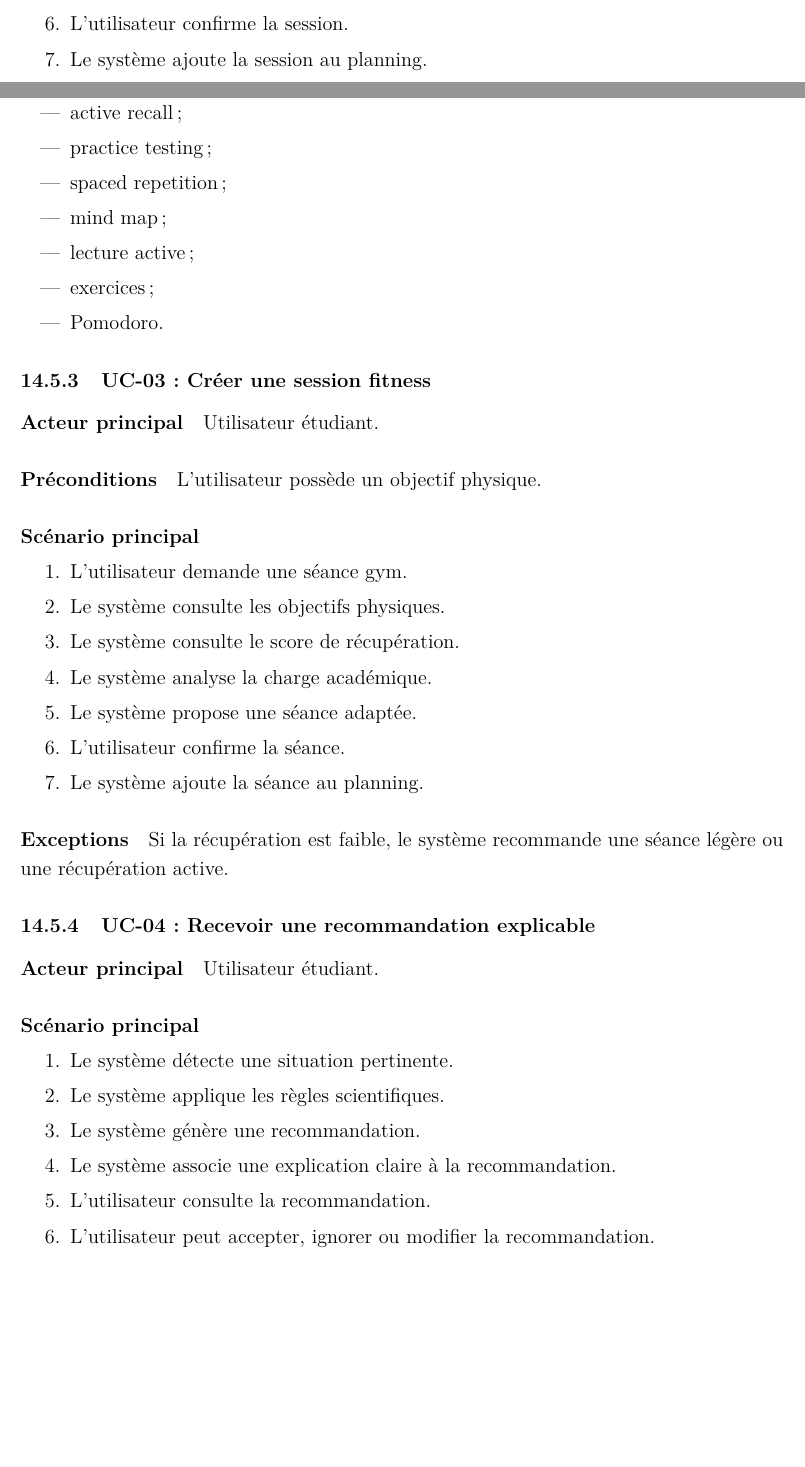
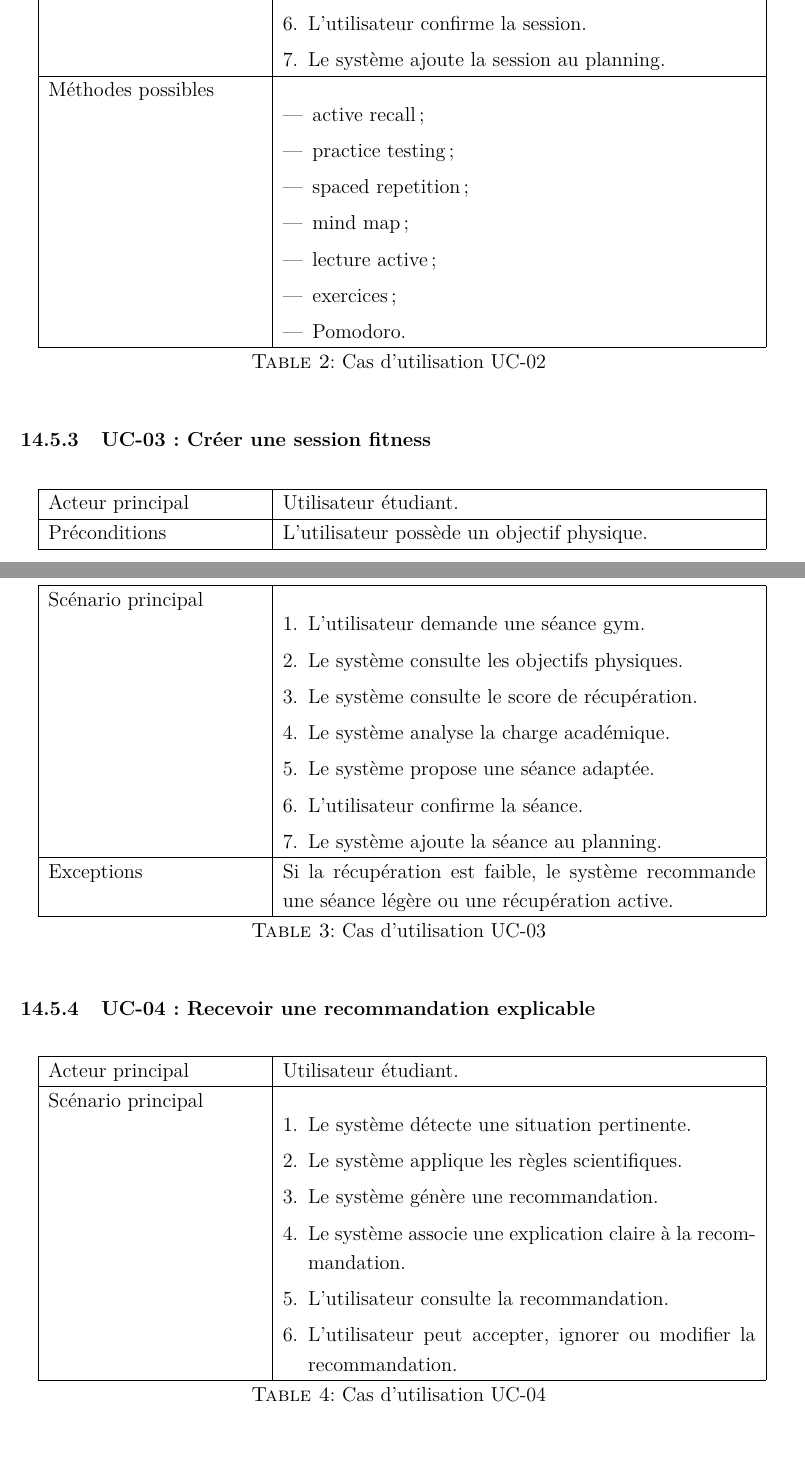
Before and after one commit to Kojo-san/college-routine, a LaTeX document (docs/vision/college-routine-v1.0.tex): two parts of pages 16 and 17 of 25 before the commit and two parts of pages 17 and 18 of 26 after it, joined at a grey line, cut so that both start at the same text, the shorter picture padded with empty space. Compiled offline with pdfLaTeX.

Commit message:
fix: update section titles and improve table formatting in the system analysis document

```diff
--- a/docs/vision/college-routine-v1.0.tex
+++ b/docs/vision/college-routine-v1.0.tex
@@ -13,6 +13,8 @@
 \usepackage{graphicx}
 \usepackage{float}
 \usepackage{pdflscape}
+\usepackage{longtable}
+\usepackage{array}
 
 \hypersetup{
     colorlinks=true,
@@ -640,18 +640,23 @@ L'utilisateur possède au moins un cours.
     \item exercices;
     \item Pomodoro.
 \end{itemize}
+\\ \hline
+
+\caption{Cas d'utilisation UC-02}
+\label{tab:uc-02}
+\end{longtable}
 
 % ---------------------------------------------------------
 \subsubsection{UC-03 : Créer une session fitness}
 
-\paragraph{Acteur principal}
-Utilisateur étudiant.
+\begin{longtable}{|p{0.28\linewidth}|p{0.62\linewidth}|}
+\hline
+Acteur principal & Utilisateur étudiant. \\ \hline
 
-\paragraph{Préconditions}
-L'utilisateur possède un objectif physique.
+Préconditions & L'utilisateur possède un objectif physique. \\ \hline
 
-\paragraph{Scénario principal}
-\begin{enumerate}
+Scénario principal &
+\begin{enumerate}[leftmargin=*]
     \item L'utilisateur demande une séance gym.
     \item Le système consulte les objectifs physiques.
     \item Le système consulte le score de récupération.
@@ -660,18 +665,23 @@ L'utilisateur possède un objectif physique.
     \item L'utilisateur confirme la séance.
     \item Le système ajoute la séance au planning.
 \end{enumerate}
+\\ \hline
 
-\paragraph{Exceptions}
-Si la récupération est faible, le système recommande une séance légère ou une récupération active.
+Exceptions & Si la récupération est faible, le système recommande une séance légère ou une récupération active. \\ \hline
+
+\caption{Cas d'utilisation UC-03}
+\label{tab:uc-03}
+\end{longtable}
 
 % ---------------------------------------------------------
 \subsubsection{UC-04 : Recevoir une recommandation explicable}
 
-\paragraph{Acteur principal}
-Utilisateur étudiant.
+\begin{longtable}{|p{0.28\linewidth}|p{0.62\linewidth}|}
+\hline
+Acteur principal & Utilisateur étudiant. \\ \hline
 
-\paragraph{Scénario principal}
-\begin{enumerate}
+Scénario principal &
+\begin{enumerate}[leftmargin=*]
     \item Le système détecte une situation pertinente.
     \item Le système applique les règles scientifiques.
     \item Le système génère une recommandation.
@@ -679,6 +689,11 @@ Utilisateur étudiant.
     \item L'utilisateur consulte la recommandation.
     \item L'utilisateur peut accepter, ignorer ou modifier la recommandation.
 \end{enumerate}
+\\ \hline
+
+\caption{Cas d'utilisation UC-04}
+\label{tab:uc-04}
+\end{longtable}
 
 % =========================================================
 \subsection{Diagramme de séquence système}
```
Also changed, not shown: docs/vision/college-routine-v1.0.pdf, docs/vision/college-routine-v1.0.tex (58 more changed lines). Lines whose indentation alone changed are shown as unchanged.
